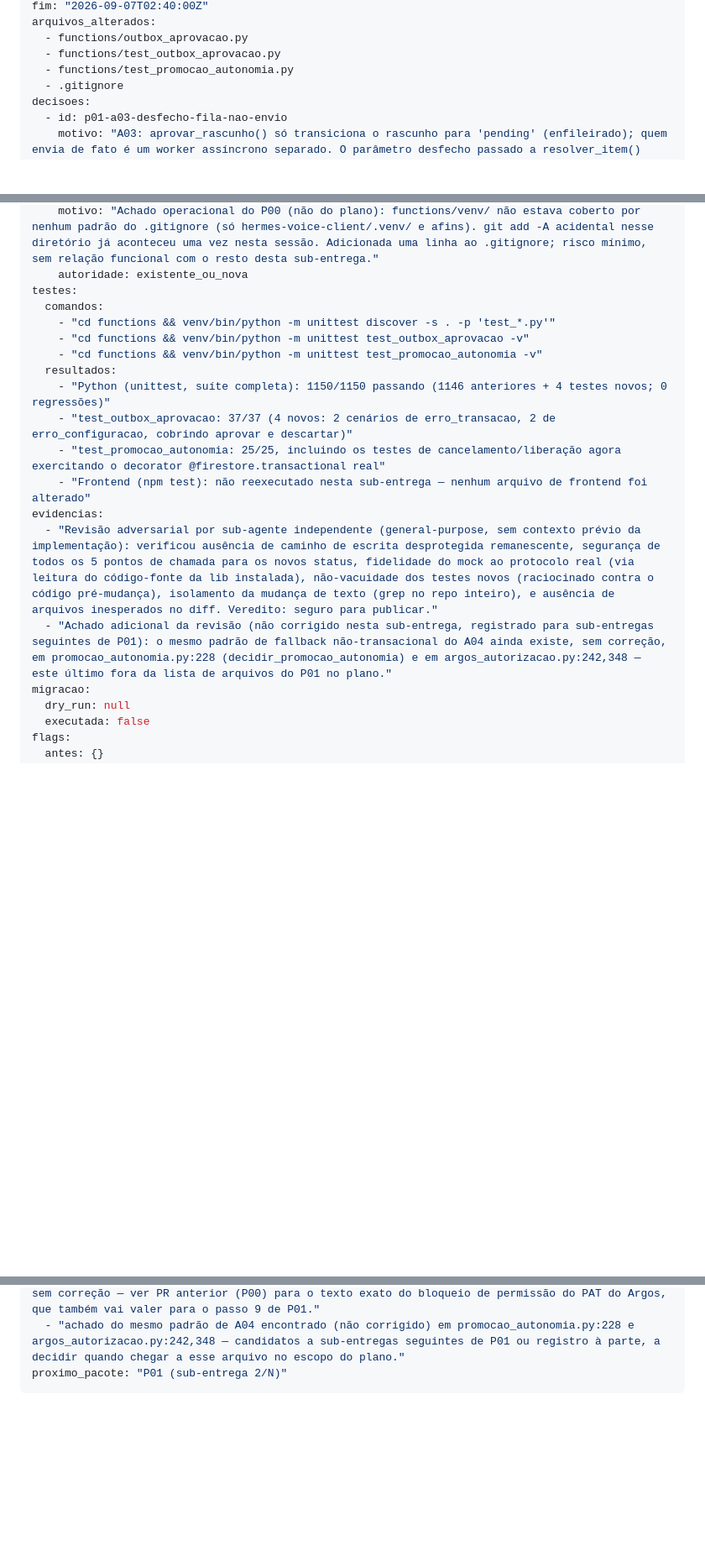
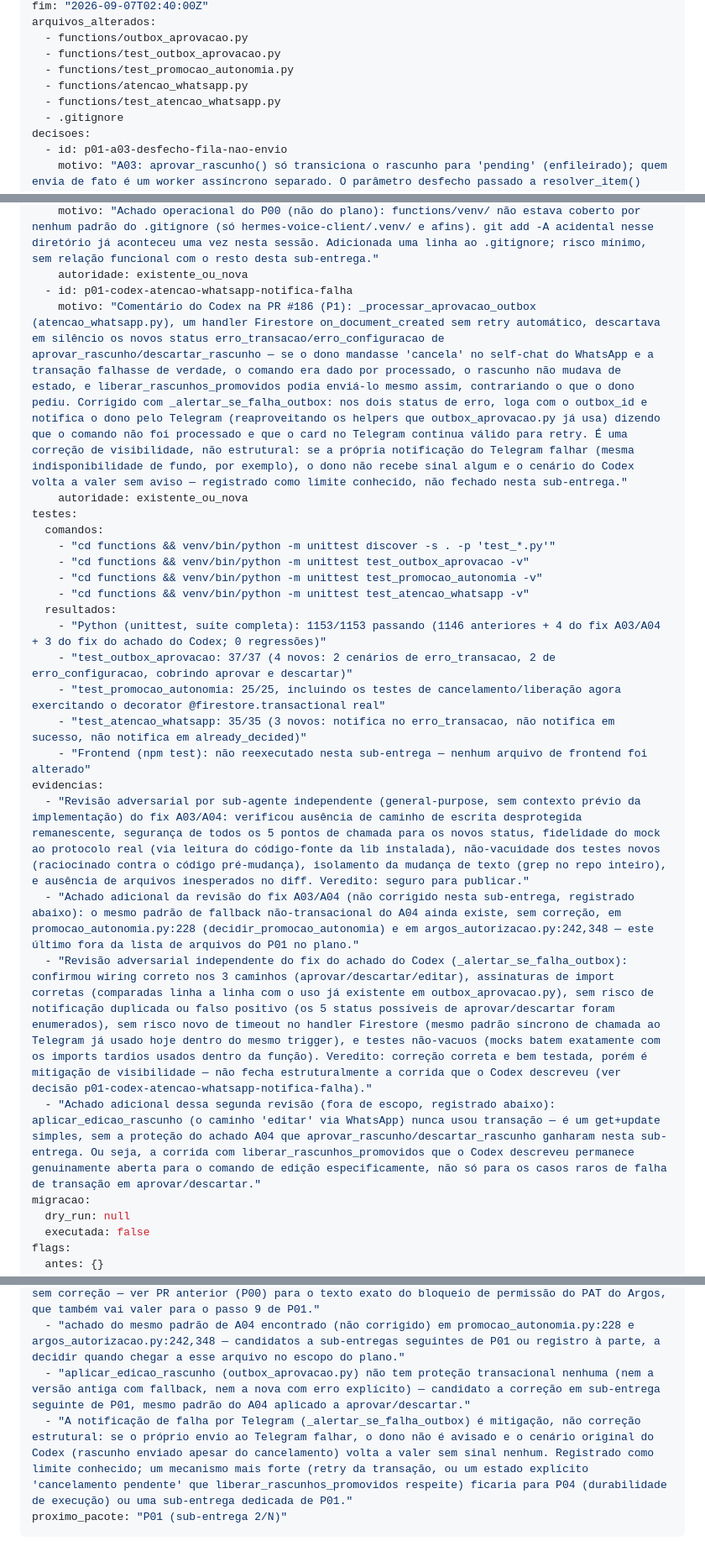
Before and after one commit to andre-martiini/Hermes, a Markdown page: docs/autonomia/execucao.md, 3 parts joined by grey strips. Shown at 84% size. Drawn GitHub-style; blank space fills up the shorter version.

Commit message:
docs(autonomia): registrar segunda rodada da sub-entrega 1 de P01 (fix do achado do Codex)
Atualiza o bloco P01 em execucao.md: arquivos alterados, nova decisão
p01-codex-atencao-whatsapp-notifica-falha, resultados de teste (1153/1153),
segunda revisão adversarial e duas novas pendências (aplicar_edicao_rascunho
sem proteção transacional; notificação Telegram é mitigação, não estrutural).

Co-Authored-By: Claude Sonnet 5 <noreply@anthropic.com>
Claude-Session: https://claude.ai/code/session_017Aa8dVQRS96TsTWN9D5gFf

````diff
--- a/docs/autonomia/execucao.md
+++ b/docs/autonomia/execucao.md
@@ -76,6 +76,8 @@ arquivos_alterados:
   - functions/outbox_aprovacao.py
   - functions/test_outbox_aprovacao.py
   - functions/test_promocao_autonomia.py
+  - functions/atencao_whatsapp.py
+  - functions/test_atencao_whatsapp.py
   - .gitignore
 decisoes:
   - id: p01-a03-desfecho-fila-nao-envio
@@ -90,19 +92,26 @@ decisoes:
   - id: p01-gitignore-functions-venv
     motivo: "Achado operacional do P00 (não do plano): functions/venv/ não estava coberto por nenhum padrão do .gitignore (só hermes-voice-client/.venv/ e afins). git add -A acidental nesse diretório já aconteceu uma vez nesta sessão. Adicionada uma linha ao .gitignore; risco mínimo, sem relação funcional com o resto desta sub-entrega."
     autoridade: existente_ou_nova
+  - id: p01-codex-atencao-whatsapp-notifica-falha
+    motivo: "Comentário do Codex na PR #186 (P1): _processar_aprovacao_outbox (atencao_whatsapp.py), um handler Firestore on_document_created sem retry automático, descartava em silêncio os novos status erro_transacao/erro_configuracao de aprovar_rascunho/descartar_rascunho — se o dono mandasse 'cancela' no self-chat do WhatsApp e a transação falhasse de verdade, o comando era dado por processado, o rascunho não mudava de estado, e liberar_rascunhos_promovidos podia enviá-lo mesmo assim, contrariando o que o dono pediu. Corrigido com _alertar_se_falha_outbox: nos dois status de erro, loga com o outbox_id e notifica o dono pelo Telegram (reaproveitando os helpers que outbox_aprovacao.py já usa) dizendo que o comando não foi processado e que o card no Telegram continua válido para retry. É uma correção de visibilidade, não estrutural: se a própria notificação do Telegram falhar (mesma indisponibilidade de fundo, por exemplo), o dono não recebe sinal algum e o cenário do Codex volta a valer sem aviso — registrado como limite conhecido, não fechado nesta sub-entrega."
+    autoridade: existente_ou_nova
 testes:
   comandos:
     - "cd functions && venv/bin/python -m unittest discover -s . -p 'test_*.py'"
     - "cd functions && venv/bin/python -m unittest test_outbox_aprovacao -v"
     - "cd functions && venv/bin/python -m unittest test_promocao_autonomia -v"
+    - "cd functions && venv/bin/python -m unittest test_atencao_whatsapp -v"
   resultados:
-    - "Python (unittest, suíte completa): 1150/1150 passando (1146 anteriores + 4 testes novos; 0 regressões)"
+    - "Python (unittest, suíte completa): 1153/1153 passando (1146 anteriores + 4 do fix A03/A04 + 3 do fix do achado do Codex; 0 regressões)"
     - "test_outbox_aprovacao: 37/37 (4 novos: 2 cenários de erro_transacao, 2 de erro_configuracao, cobrindo aprovar e descartar)"
     - "test_promocao_autonomia: 25/25, incluindo os testes de cancelamento/liberação agora exercitando o decorator @firestore.transactional real"
+    - "test_atencao_whatsapp: 35/35 (3 novos: notifica no erro_transacao, não notifica em sucesso, não notifica em already_decided)"
     - "Frontend (npm test): não reexecutado nesta sub-entrega — nenhum arquivo de frontend foi alterado"
 evidencias:
-  - "Revisão adversarial por sub-agente independente (general-purpose, sem contexto prévio da implementação): verificou ausência de caminho de escrita desprotegida remanescente, segurança de todos os 5 pontos de chamada para os novos status, fidelidade do mock ao protocolo real (via leitura do código-fonte da lib instalada), não-vacuidade dos testes novos (raciocinado contra o código pré-mudança), isolamento da mudança de texto (grep no repo inteiro), e ausência de arquivos inesperados no diff. Veredito: seguro para publicar."
-  - "Achado adicional da revisão (não corrigido nesta sub-entrega, registrado para sub-entregas seguintes de P01): o mesmo padrão de fallback não-transacional do A04 ainda existe, sem correção, em promocao_autonomia.py:228 (decidir_promocao_autonomia) e em argos_autorizacao.py:242,348 — este último fora da lista de arquivos do P01 no plano."
+  - "Revisão adversarial por sub-agente independente (general-purpose, sem contexto prévio da implementação) do fix A03/A04: verificou ausência de caminho de escrita desprotegida remanescente, segurança de todos os 5 pontos de chamada para os novos status, fidelidade do mock ao protocolo real (via leitura do código-fonte da lib instalada), não-vacuidade dos testes novos (raciocinado contra o código pré-mudança), isolamento da mudança de texto (grep no repo inteiro), e ausência de arquivos inesperados no diff. Veredito: seguro para publicar."
+  - "Achado adicional da revisão do fix A03/A04 (não corrigido nesta sub-entrega, registrado abaixo): o mesmo padrão de fallback não-transacional do A04 ainda existe, sem correção, em promocao_autonomia.py:228 (decidir_promocao_autonomia) e em argos_autorizacao.py:242,348 — este último fora da lista de arquivos do P01 no plano."
+  - "Revisão adversarial independente do fix do achado do Codex (_alertar_se_falha_outbox): confirmou wiring correto nos 3 caminhos (aprovar/descartar/editar), assinaturas de import corretas (comparadas linha a linha com o uso já existente em outbox_aprovacao.py), sem risco de notificação duplicada ou falso positivo (os 5 status possíveis de aprovar/descartar foram enumerados), sem risco novo de timeout no handler Firestore (mesmo padrão síncrono de chamada ao Telegram já usado hoje dentro do mesmo trigger), e testes não-vacuos (mocks batem exatamente com os imports tardios usados dentro da função). Veredito: correção correta e bem testada, porém é mitigação de visibilidade — não fecha estruturalmente a corrida que o Codex descreveu (ver decisão p01-codex-atencao-whatsapp-notifica-falha)."
+  - "Achado adicional dessa segunda revisão (fora de escopo, registrado abaixo): aplicar_edicao_rascunho (o caminho 'editar' via WhatsApp) nunca usou transação — é um get+update simples, sem a proteção do achado A04 que aprovar_rascunho/descartar_rascunho ganharam nesta sub-entrega. Ou seja, a corrida com liberar_rascunhos_promovidos que o Codex descreveu permanece genuinamente aberta para o comando de edição especificamente, não só para os casos raros de falha de transação em aprovar/descartar."
 migracao:
   dry_run: null
   executada: false
@@ -113,5 +122,7 @@ pendencias:
   - "P01 segue em aberto: passos 3-10 (agent_requests.py, promocao_autonomia.py — decidir_promocao_autonomia, core/idempotency.py, mcp_jobs.py, mcp_server.py, firestore.rules — achado A16, deploy.yml — achado A17) ainda não iniciados; viram sub-entregas seguintes desta mesma sessão, sem esperar 90 minutos entre sub-entregas de um mesmo pacote (o intervalo de 90 minutos combinado com André se aplica entre pacotes P01→P02 etc., não entre sub-PRs de divisão de um pacote 'G' — ver seção 8 do plano)."
   - "firestore.rules (achado A16) e o ajuste correspondente em deploy.yml (achado A17) permanecem sem correção — ver PR anterior (P00) para o texto exato do bloqueio de permissão do PAT do Argos, que também vai valer para o passo 9 de P01."
   - "achado do mesmo padrão de A04 encontrado (não corrigido) em promocao_autonomia.py:228 e argos_autorizacao.py:242,348 — candidatos a sub-entregas seguintes de P01 ou registro à parte, a decidir quando chegar a esse arquivo no escopo do plano."
+  - "aplicar_edicao_rascunho (outbox_aprovacao.py) não tem proteção transacional nenhuma (nem a versão antiga com fallback, nem a nova com erro explícito) — candidato a correção em sub-entrega seguinte de P01, mesmo padrão do A04 aplicado a aprovar/descartar."
+  - "A notificação de falha por Telegram (_alertar_se_falha_outbox) é mitigação, não correção estrutural: se o próprio envio ao Telegram falhar, o dono não é avisado e o cenário original do Codex (rascunho enviado apesar do cancelamento) volta a valer sem sinal nenhum. Registrado como limite conhecido; um mecanismo mais forte (retry da transação, ou um estado explícito 'cancelamento pendente' que liberar_rascunhos_promovidos respeite) ficaria para P04 (durabilidade de execução) ou uma sub-entrega dedicada de P01."
 proximo_pacote: "P01 (sub-entrega 2/N)"
 ```
````
